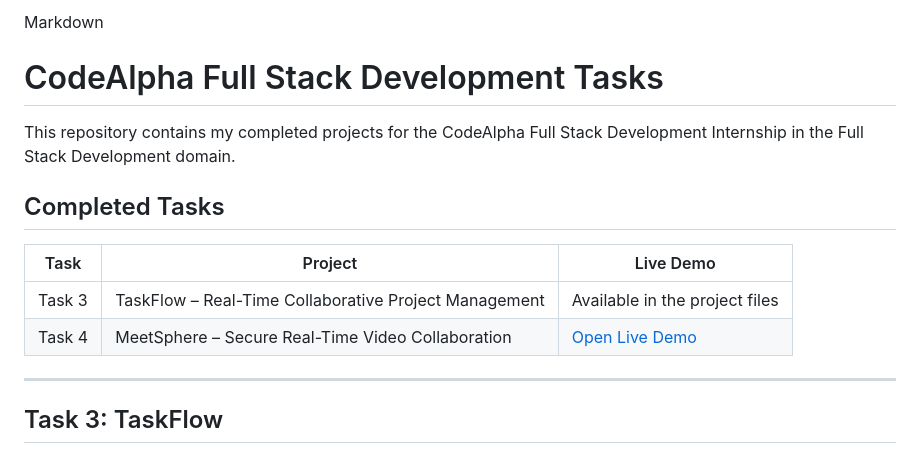
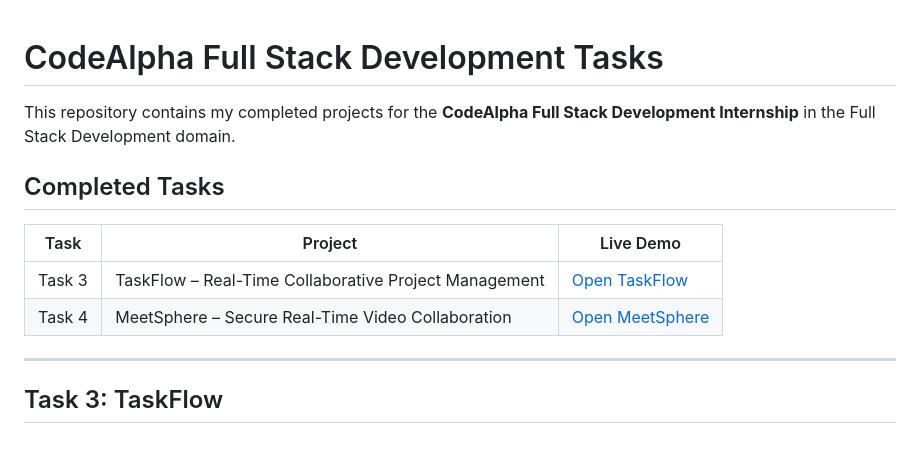
Before and after one commit to jaswanthkonda07-lab/codealpha_tasks, a Markdown page: README.md, the part around one of its changes. Rendered like a GitHub page.

```diff
--- a/README.md
+++ b/README.md
@@ -1,14 +1,13 @@
-Markdown
 # CodeAlpha Full Stack Development Tasks
 
-This repository contains my completed projects for the CodeAlpha Full Stack Development Internship in the Full Stack Development domain.
+This repository contains my completed projects for the **CodeAlpha Full Stack Development Internship** in the Full Stack Development domain.
 
 ## Completed Tasks
 
 | Task | Project | Live Demo |
-|---|---|---|
-| Task 3 | TaskFlow – Real-Time Collaborative Project Management | Available in the project files |
-| Task 4 | MeetSphere – Secure Real-Time Video Collaboration | [Open Live Demo](https://meetsphere-wgr3.onrender.com/ ) |
+| --- | --- | --- |
+| Task 3 | TaskFlow – Real-Time Collaborative Project Management | [Open TaskFlow](https://taskflow-373b.onrender.com/) |
+| Task 4 | MeetSphere – Secure Real-Time Video Collaboration | [Open MeetSphere](https://meetsphere-wgr3.onrender.com/) |
 
 ---
 
```
Also changed, not shown: other parts of README.md (+121 -79 lines).
